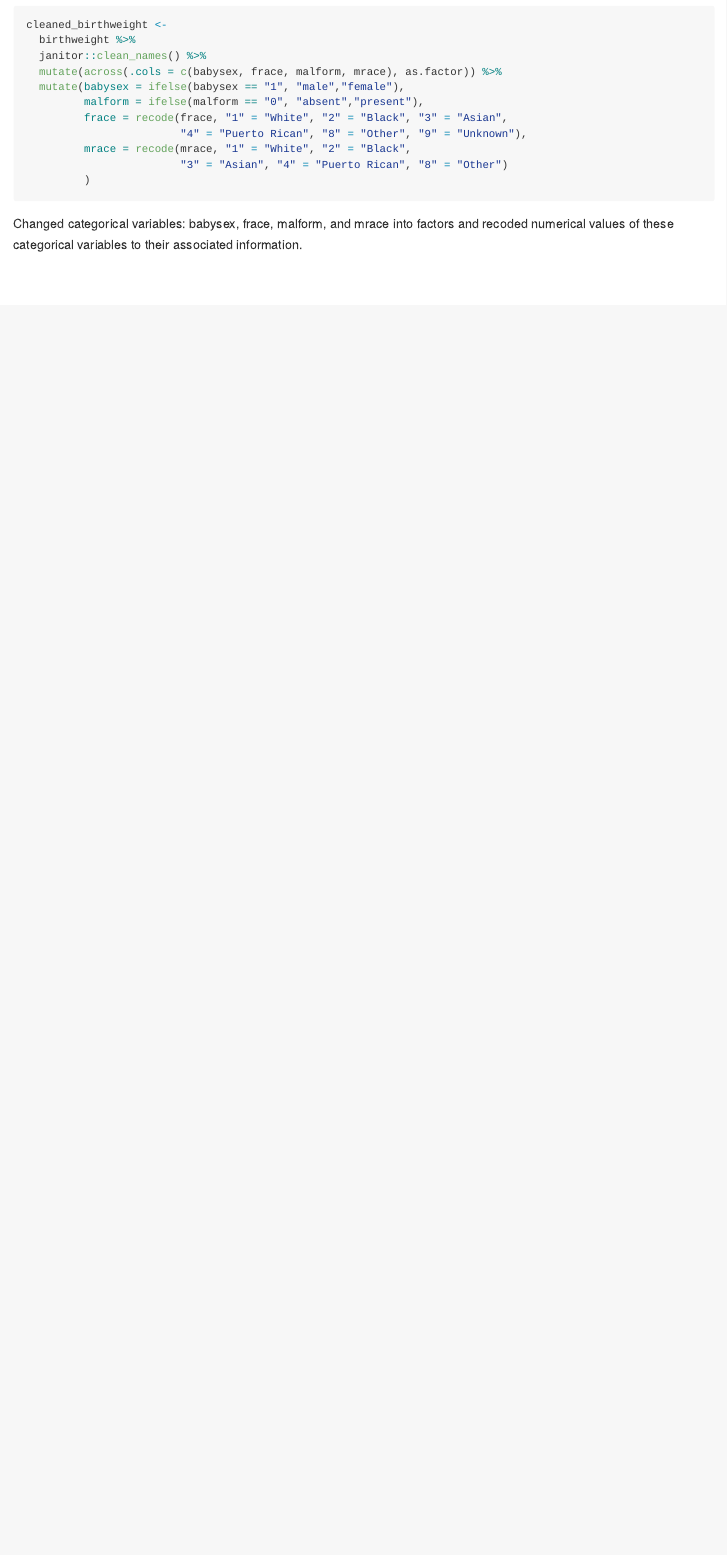
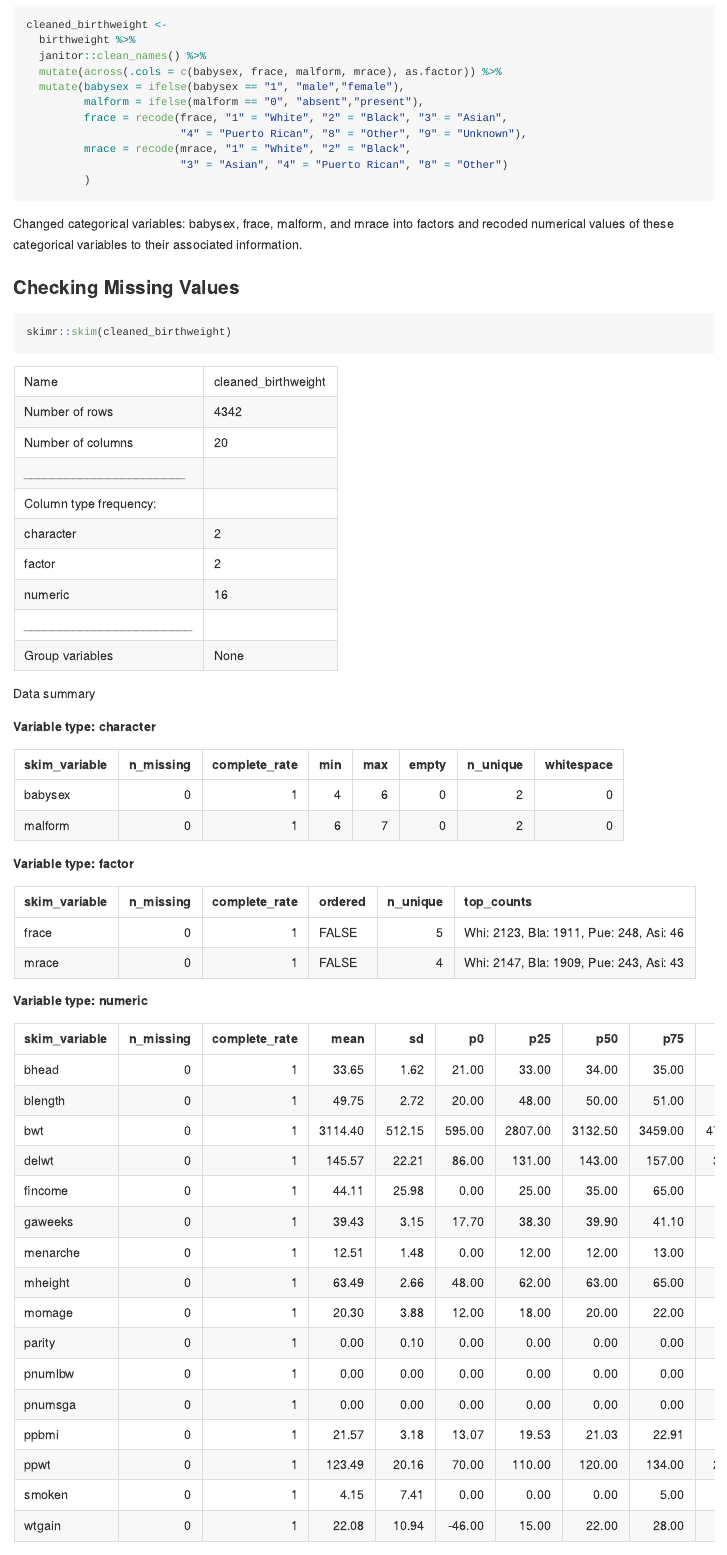
Before and after one commit to wuyiying2018/p8105_hw6_yw3996, an R Markdown document (hw6.Rmd): the page in a window 1100 px wide, from 7290 px down. Rendered offline with R 4.5, knitr and Pandoc, with nearby package versions; some code elsewhere in the file could not run offline; long lines of code are wrapped; column names are cleaned by a stand-in for the janitor package.

Commit message:
Checking Missing Values

````diff
--- a/hw6.Rmd
+++ b/hw6.Rmd
@@ -244,3 +244,7 @@ cleaned_birthweight <-
          )
 ```
 Changed categorical variables: babysex, frace, malform, and mrace into factors and recoded numerical values of these categorical variables to their associated information.
+
+### Checking Missing Values
+```{r}
+skimr::skim(cleaned_birthweight)
````
Also changed, not shown: hw6.md, hw6.Rmd (3 more changed lines).
